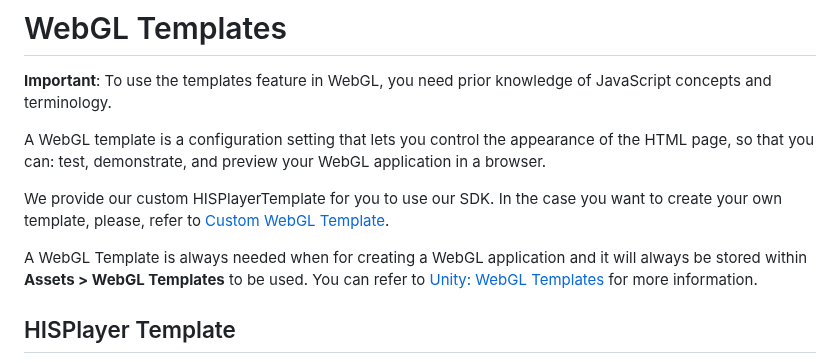
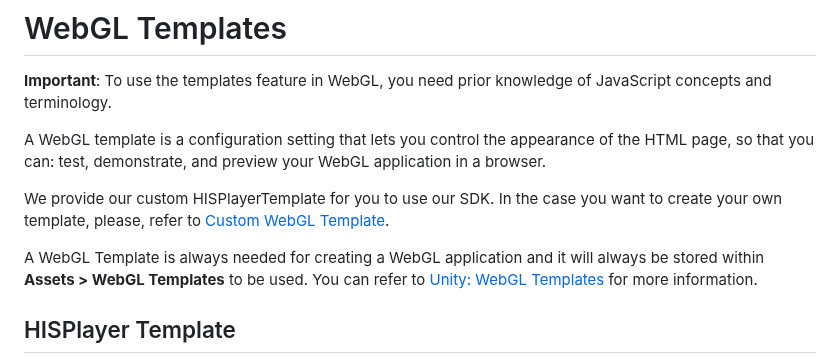
Before and after one commit to HISPlayer/UnityWebGL-SDK, a Markdown page: webgl-templates.md, the part around the change. Drawn GitHub-style.

```diff
--- a/webgl-templates.md
+++ b/webgl-templates.md
@@ -6,7 +6,7 @@ A WebGL template is a configuration setting that lets you control the appearance
 
 We provide our custom HISPlayerTemplate for you to use our SDK. In the case you want to create your own template, please, refer to [Custom WebGL Template](#custom-webgl-template).
 
-A WebGL Template is always needed when for creating a WebGL application and it will always be stored within **Assets > WebGL Templates** to be used.
+A WebGL Template is always needed for creating a WebGL application and it will always be stored within **Assets > WebGL Templates** to be used.
 You can refer to [Unity: WebGL Templates](https://docs.unity3d.com/Manual/webgl-templates.html) for more information.
 
 ## HISPlayer Template
```
